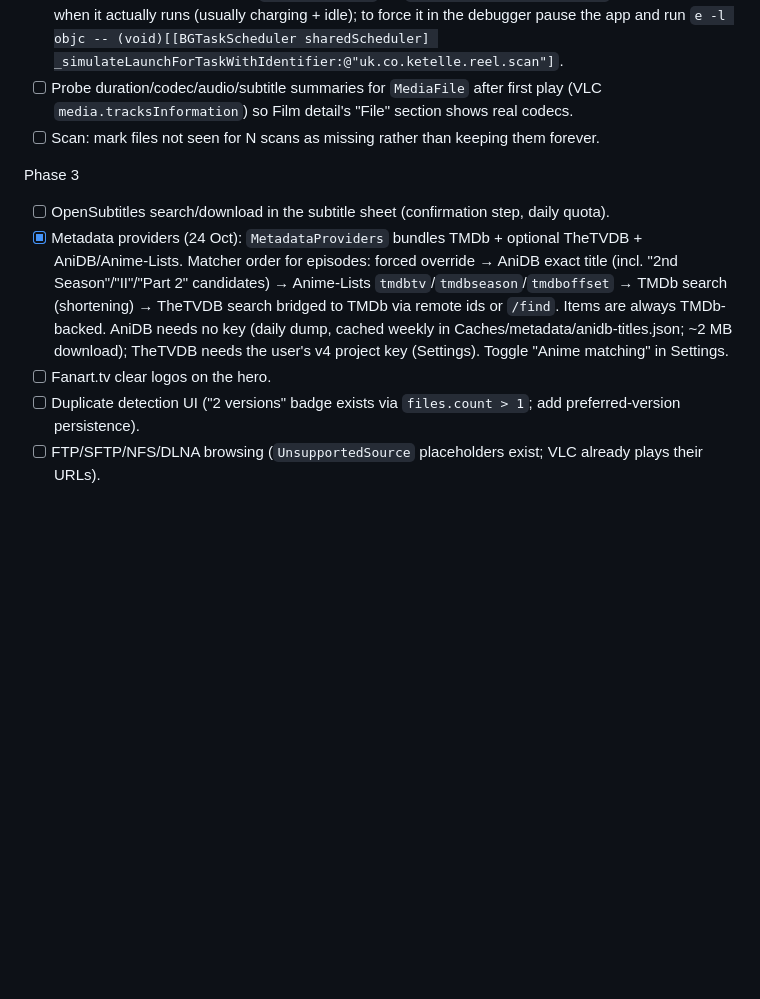
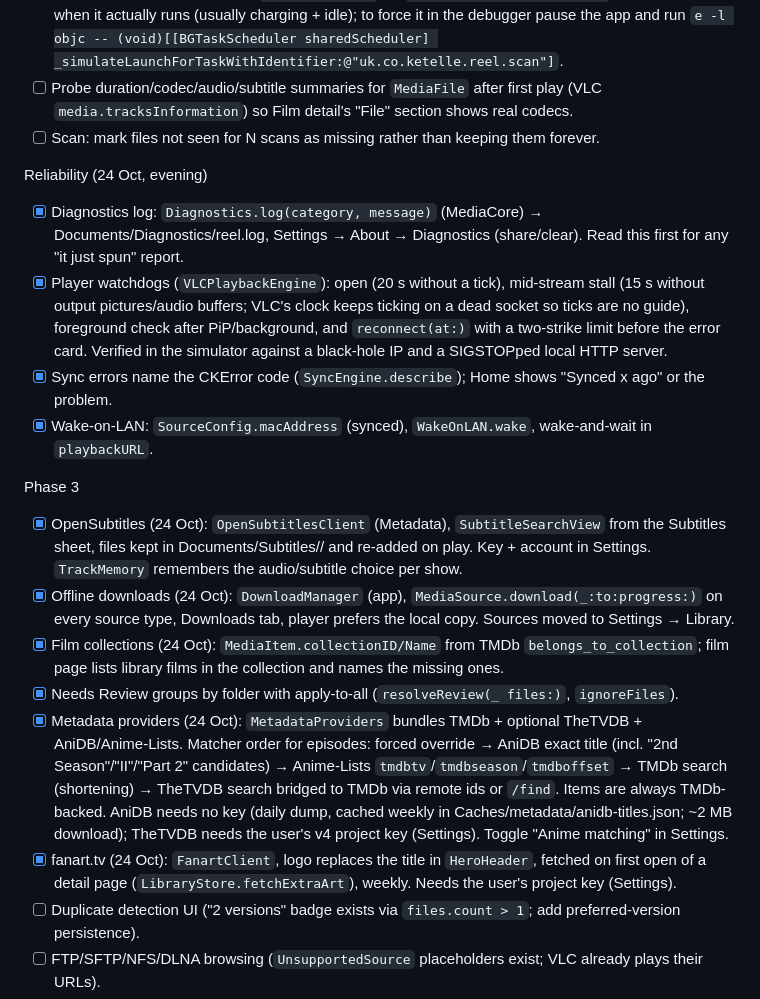
Before and after one commit to dripster82/iOSPlayer, a Markdown page: HANDOVER.md, the part around the change. Rendered like a GitHub page; blank space fills up the shorter version.

Commit message:
Docs: record the evening's reliability and feature work
Co-Authored-By: Claude Fable 5.1 <noreply@anthropic.com>

```diff
--- a/HANDOVER.md
+++ b/HANDOVER.md
@@ -290,15 +290,33 @@ Phase 2 remainder
 - [ ] Probe duration/codec/audio/subtitle summaries for `MediaFile` after first play (VLC `media.tracksInformation`) so Film detail's "File" section shows real codecs.
 - [ ] Scan: mark files not seen for N scans as missing rather than keeping them forever.
 
+Reliability (24 Oct, evening)
+- [x] Diagnostics log: `Diagnostics.log(category, message)` (MediaCore) → Documents/Diagnostics/reel.log,
+      Settings → About → Diagnostics (share/clear). Read this first for any "it just spun" report.
+- [x] Player watchdogs (`VLCPlaybackEngine`): open (20 s without a tick), mid-stream stall (15 s without
+      output pictures/audio buffers; VLC's clock keeps ticking on a dead socket so ticks are no guide),
+      foreground check after PiP/background, and `reconnect(at:)` with a two-strike limit before the
+      error card. Verified in the simulator against a black-hole IP and a SIGSTOPped local HTTP server.
+- [x] Sync errors name the CKError code (`SyncEngine.describe`); Home shows "Synced x ago" or the problem.
+- [x] Wake-on-LAN: `SourceConfig.macAddress` (synced), `WakeOnLAN.wake`, wake-and-wait in `playbackURL`.
+
 Phase 3
-- [ ] OpenSubtitles search/download in the subtitle sheet (confirmation step, daily quota).
+- [x] OpenSubtitles (24 Oct): `OpenSubtitlesClient` (Metadata), `SubtitleSearchView` from the Subtitles
+      sheet, files kept in Documents/Subtitles/<item>/ and re-added on play. Key + account in Settings.
+      `TrackMemory` remembers the audio/subtitle choice per show.
+- [x] Offline downloads (24 Oct): `DownloadManager` (app), `MediaSource.download(_:to:progress:)` on
+      every source type, Downloads tab, player prefers the local copy. Sources moved to Settings → Library.
+- [x] Film collections (24 Oct): `MediaItem.collectionID/Name` from TMDb `belongs_to_collection`;
+      film page lists library films in the collection and names the missing ones.
+- [x] Needs Review groups by folder with apply-to-all (`resolveReview(_ files:)`, `ignoreFiles`).
 - [x] Metadata providers (24 Oct): `MetadataProviders` bundles TMDb + optional TheTVDB + AniDB/Anime-Lists.
       Matcher order for episodes: forced override → AniDB exact title (incl. "2nd Season"/"II"/"Part 2"
       candidates) → Anime-Lists `tmdbtv`/`tmdbseason`/`tmdboffset` → TMDb search (shortening) → TheTVDB
       search bridged to TMDb via remote ids or `/find`. Items are always TMDb-backed. AniDB needs no key
       (daily dump, cached weekly in Caches/metadata/anidb-titles.json; ~2 MB download); TheTVDB needs the
       user's v4 project key (Settings). Toggle "Anime matching" in Settings.
-- [ ] Fanart.tv clear logos on the hero.
+- [x] fanart.tv (24 Oct): `FanartClient`, logo replaces the title in `HeroHeader`, fetched on first open
+      of a detail page (`LibraryStore.fetchExtraArt`), weekly. Needs the user's project key (Settings).
 - [ ] Duplicate detection UI ("2 versions" badge exists via `files.count > 1`; add preferred-version persistence).
 - [ ] FTP/SFTP/NFS/DLNA browsing (`UnsupportedSource` placeholders exist; VLC already plays their URLs).
 - [ ] Playlists / Up Next queue beyond next-episode.
```
Also changed, not shown: README.md (+3 -2 lines).
